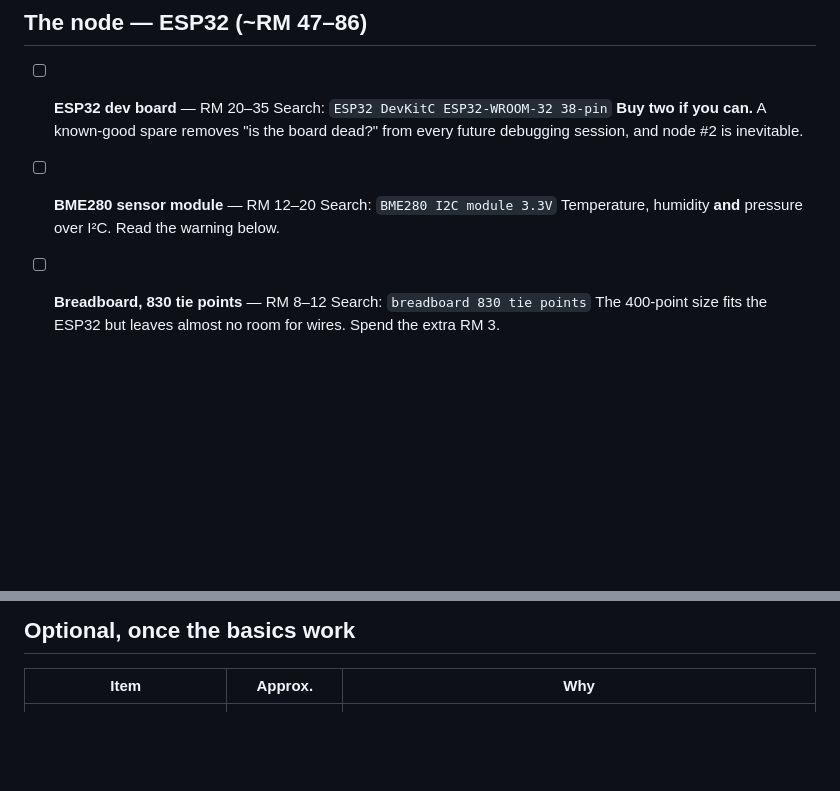
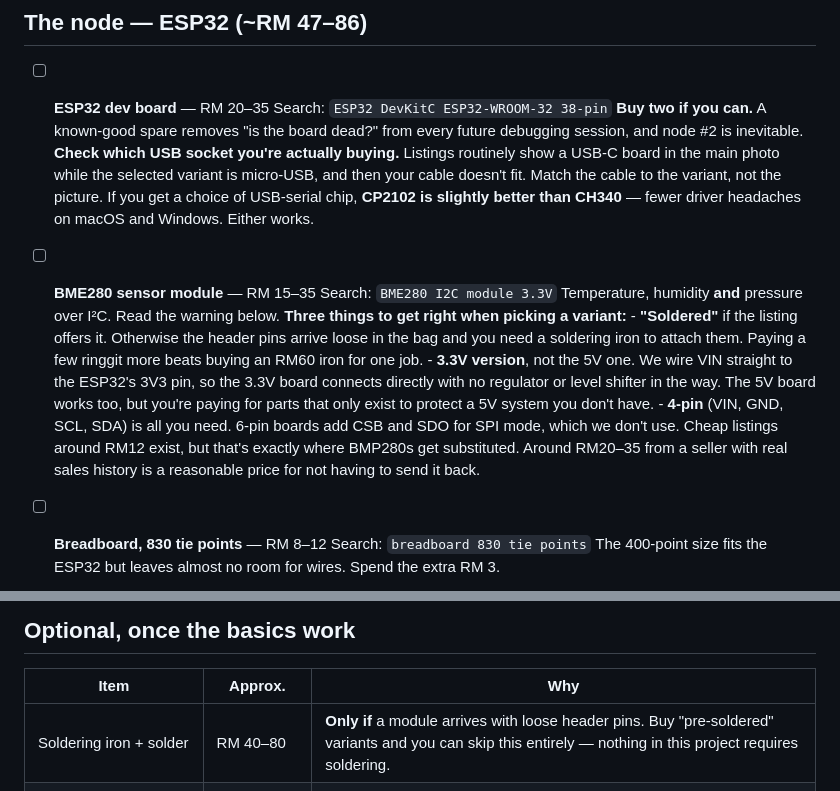
Before and after one commit to whitehat26-My/Iot-systems, a Markdown page: docs/01-parts-list.md, 2 parts joined by grey strips. GitHub-like rendering; blank space fills up the shorter version.

Commit message:
Document module variant traps when buying a BME280 or ESP32
The parts list never mentioned soldering, which is a real omission: most BME280
listings default to a variant whose header pins arrive loose in the bag, and the
docs elsewhere promise no soldering is needed. Buying the wrong option leaves you
needing an RM60 iron for one job.

Adds the three variant choices that matter for a BME280 -- pre-soldered, 3.3V
rather than 5V (we wire VIN straight to the ESP32's 3V3 pin), and 4-pin rather
than 6-pin -- plus a realistic price band, since the very cheap listings are
where BMP280s get substituted.

Also notes that a listing's main photo often shows a USB-C board while the
selected variant is micro-USB, so the cable ends up not fitting, and that CP2102
causes fewer driver problems than CH340.

Explains in 04 why the chip-ID check exists at all: BME280 and BMP280 ship on the
same purple PCB, often silkscreened "BME/BMP280", so nothing visible tells you
which one was fitted.

```diff
--- a/docs/01-parts-list.md
+++ b/docs/01-parts-list.md
@@ -63,10 +63,28 @@ WiFi. It's a 24/7 server — wired is one less thing that can drop out at 3am.
       Search: `ESP32 DevKitC ESP32-WROOM-32 38-pin`
       **Buy two if you can.** A known-good spare removes "is the board dead?" from
       every future debugging session, and node #2 is inevitable.
+      **Check which USB socket you're actually buying.** Listings routinely show a
+      USB-C board in the main photo while the selected variant is micro-USB, and
+      then your cable doesn't fit. Match the cable to the variant, not the picture.
+      If you get a choice of USB-serial chip, **CP2102 is slightly better than
+      CH340** — fewer driver headaches on macOS and Windows. Either works.
 
-- [ ] **BME280 sensor module** — RM 12–20
+- [ ] **BME280 sensor module** — RM 15–35
       Search: `BME280 I2C module 3.3V`
       Temperature, humidity **and** pressure over I²C. Read the warning below.
+      **Three things to get right when picking a variant:**
+      - **"Soldered"** if the listing offers it. Otherwise the header pins arrive
+        loose in the bag and you need a soldering iron to attach them. Paying a
+        few ringgit more beats buying an RM60 iron for one job.
+      - **3.3V version**, not the 5V one. We wire VIN straight to the ESP32's
+        3V3 pin, so the 3.3V board connects directly with no regulator or level
+        shifter in the way. The 5V board works too, but you're paying for parts
+        that only exist to protect a 5V system you don't have.
+      - **4-pin** (VIN, GND, SCL, SDA) is all you need. 6-pin boards add CSB and
+        SDO for SPI mode, which we don't use.
+      Cheap listings around RM12 exist, but that's exactly where BMP280s get
+      substituted. Around RM20–35 from a seller with real sales history is a
+      reasonable price for not having to send it back.
 
 - [ ] **Breadboard, 830 tie points** — RM 8–12
       Search: `breadboard 830 tie points`
@@ -147,6 +165,7 @@ Kits do *not* usually include a Raspberry Pi, which is fine: on the
 
 | Item | Approx. | Why |
 |---|---|---|
+| Soldering iron + solder | RM 40–80 | **Only if** a module arrives with loose header pins. Buy "pre-soldered" variants and you can skip this entirely — nothing in this project requires soldering. |
 | 2nd BME280 + female-female jumpers | RM 20 | Let the Pi sense its own room too, via its I²C header. Put it on a ~20cm cable — see the thermal warning in [02](02-hub-setup.md). |
 | SSD1306 OLED 0.96" I²C | RM 12–18 | Shows the reading on the device itself. Shares the ESP32's existing I²C pins, so no extra wiring. |
 | PIR sensor HC-SR501 | RM 6–10 | Motion detection. The natural step 2. |
```
Also changed, not shown: docs/04-node-wiring.md (+5 -0 lines).
